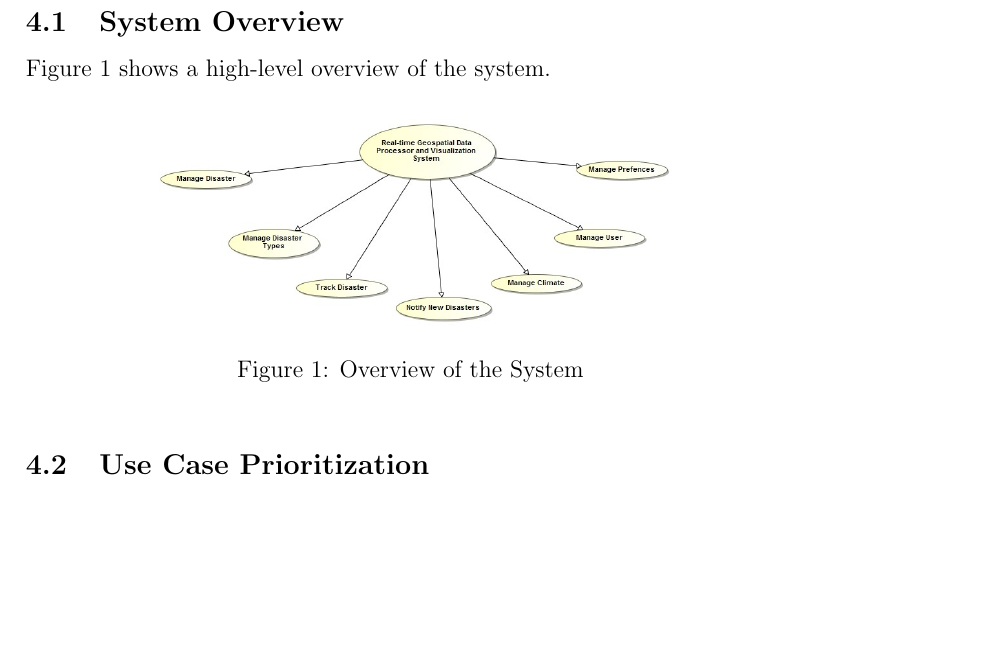
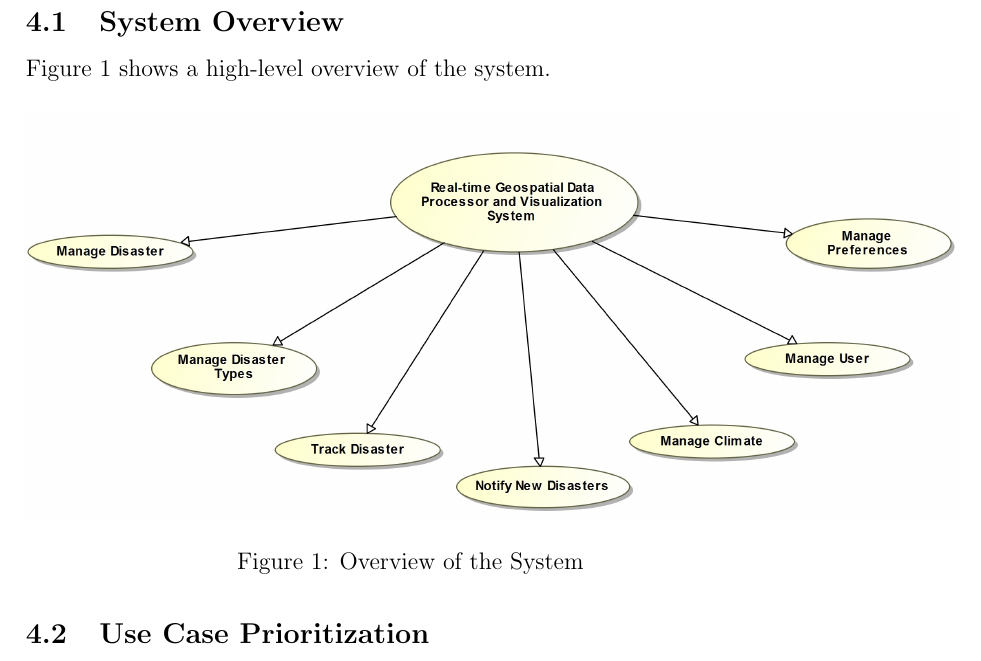
Before and after one commit to Coeus2016/GeospatialDataProcessorVisualiser_documentation, a LaTeX document (FunctionalRequirements/ApplicationRequirementsAndDesign.tex, which reads FunctionalRequirements/system_overview.tex): part of page 5 of 36, cut so that both start at the same text, the shorter picture padded with empty space. Compiled offline with pdfLaTeX.

Commit message:
modified system overview

```diff
--- a/FunctionalRequirements/system_overview.tex
+++ b/FunctionalRequirements/system_overview.tex
@@ -1,6 +1,6 @@
 Figure 1 shows a high-level overview of the system.
-\begin{figure}[ht!]
-\centering
-\includegraphics[width=90mm]{../images/funcReq/systOverview.jpg}
-\caption{ Overview of the System \label{overflow}}
+\begin{figure}[H]
+	\centering
+	\includegraphics[width=1.2\textwidth]{../images/funcReq/systOverview.jpg}
+	\caption{ Overview of the System \label{overflow}}
 \end{figure}
```
Also changed, not shown: images/funcReq/systOverview.jpg.
